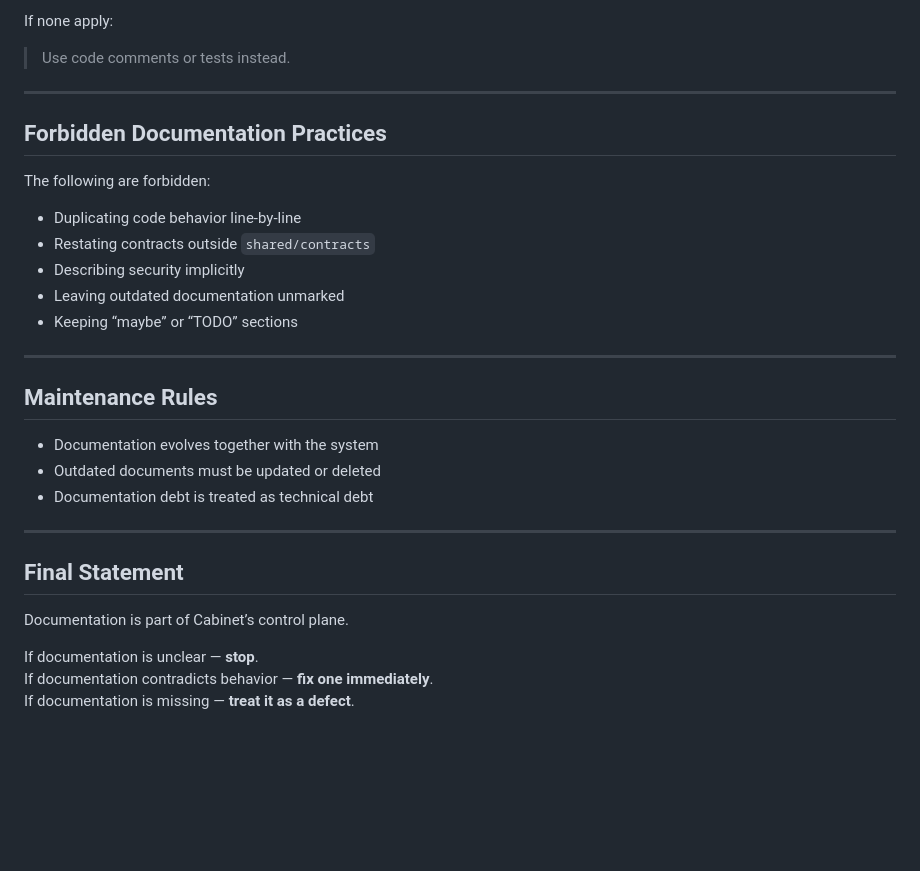
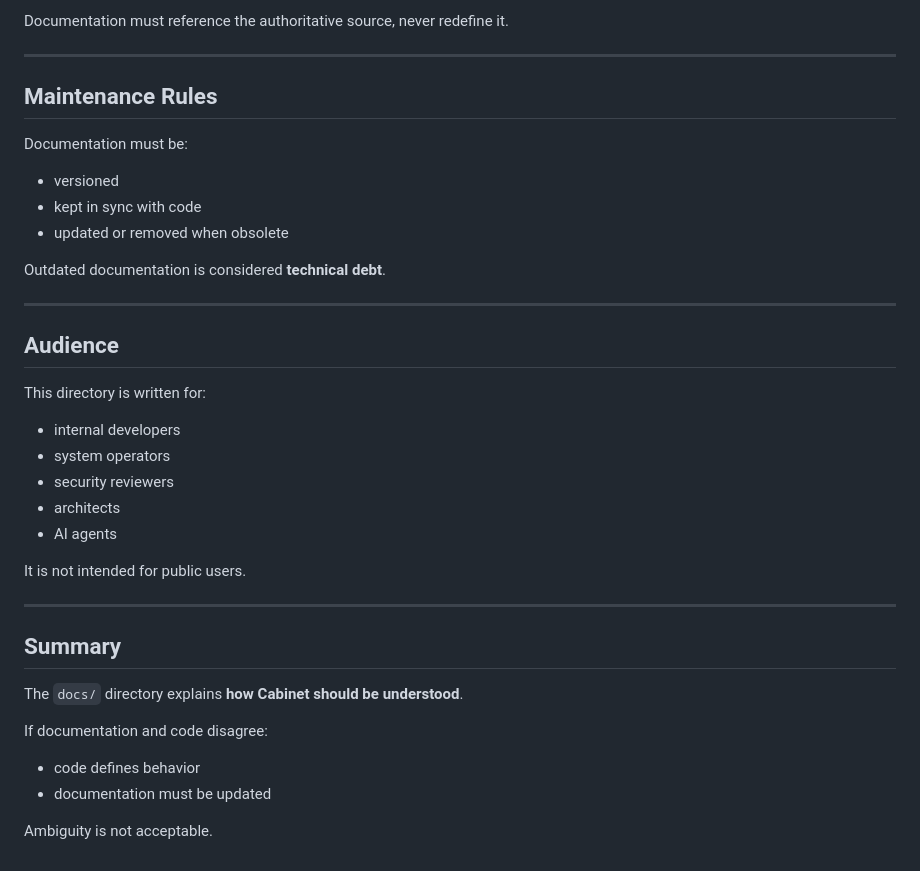
Before and after one commit to nedajvoda01-dotcom/cabinet, a Markdown page: docs/README.md, the part around one of its changes. GitHub-like rendering; blank space fills up the shorter version.

```diff
--- a/docs/README.md
+++ b/docs/README.md
@@ -150,32 +114,38 @@ A new document may be added only if **at least one** is true:
-If none apply:
-> Use code comments or tests instead.
-
----
-
-## Forbidden Documentation Practices
-
-The following are forbidden:
-
-- Duplicating code behavior line-by-line
-- Restating contracts outside `shared/contracts`
-- Describing security implicitly
-- Leaving outdated documentation unmarked
-- Keeping “maybe” or “TODO” sections
+Documentation must reference the authoritative source,
+never redefine it.
 
 ---
 
 ## Maintenance Rules
 
-- Documentation evolves together with the system
-- Outdated documents must be updated or deleted
-- Documentation debt is treated as technical debt
+Documentation must be:
+- versioned
+- kept in sync with code
+- updated or removed when obsolete
+
+Outdated documentation is considered **technical debt**.
 
 ---
 
-## Final Statement
+## Audience
 
-Documentation is part of Cabinet’s control plane.
+This directory is written for:
+- internal developers
+- system operators
+- security reviewers
+- architects
+- AI agents
 
-If documentation is unclear — **stop**.
-If documentation contradicts behavior — **fix one immediately**.
-If documentation is missing — **treat it as a defect**.
+It is not intended for public users.
+
+---
+
+## Summary
+
+The `docs/` directory explains **how Cabinet should be understood**.
+
+If documentation and code disagree:
+- code defines behavior
+- documentation must be updated
+
+Ambiguity is not acceptable.
```
Also changed, not shown: other parts of docs/README.md (+81 -117 lines).
